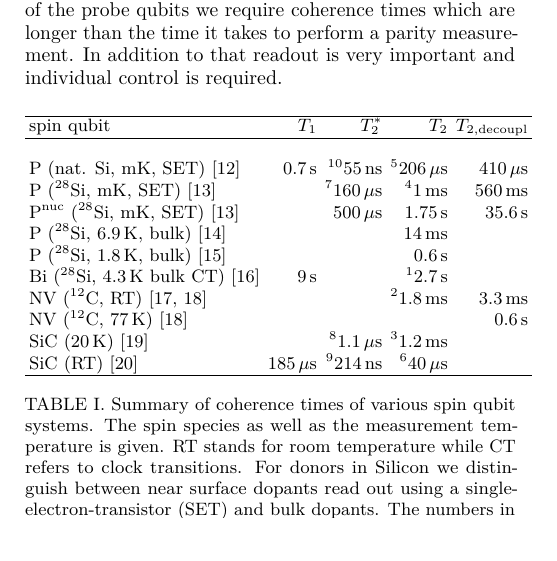
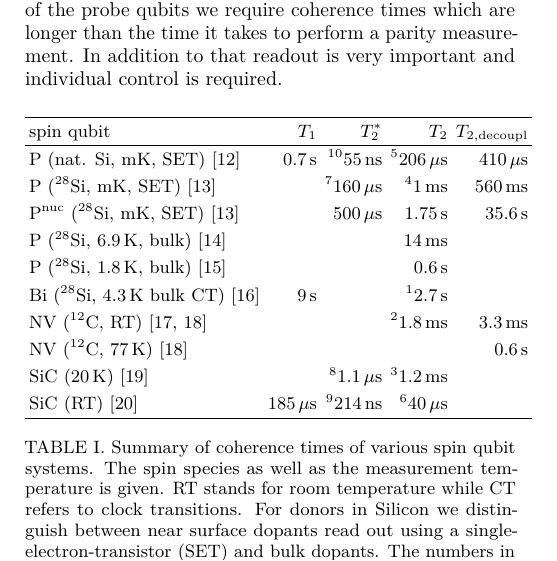
Before and after one commit to sqvarfort/data_probe_qubit_simulation, a LaTeX paper (writeup/report.tex, which reads writeup/spin.tex): part of one column of page 4 of 11, cut so that both start at the same text. Compiled offline with pdfLaTeX.

Commit message:
Added table padding

```diff
--- a/writeup/spin.tex
+++ b/writeup/spin.tex
@@ -8,11 +8,12 @@ As shown in the previous sections we require $\Delta d^3/ J > 10^4$. This is ach
 For the data qubits we desire qubits with long coherence to maintain the quantum information throughout a large number of parity measurements. Furthermore, we only require global control for the data qubits during operation as logical operations on the encoded qubits can be performed using the stabilizer measurements.
 In case of the probe qubits we require coherence times which are longer than the time it takes to perform a parity measurement. In addition to that readout is very important and individual control is required.
 
-
+\bgroup
+\def\arraystretch{1.3}%
 \begin{table}[H]
 	\begin{tabular}{lrrrr}
 		\hline
-		spin qubit & $T_1$ & $T_2^{*}$ & $T_2$ & $T_{2,\textrm{decoupl}}$ \\ \hline \\
+		spin qubit & $T_1$ & $T_2^{*}$ & $T_2$ & $T_{2,\textrm{decoupl}}$ \\ \hline
 		P (nat. Si, mK, SET) \cite{Pla2012}& $0.7\, $s & $^{10}55\, $ns  & $^5206\, \mu$s & $410\, \mu$s  \\
 		P ($^{28}$Si, mK, SET) \cite{Muhonen2014}&  & $^7160\, \mu$s  & $^41\, $ms & $560\, $ms \\
 		P$^{\text{nuc}}$ ($^{28}$Si, mK, SET) \cite{Muhonen2014}& & $500\, \mu$s & $1.75\, $s & $35.6\, $s \\
```
Also changed, not shown: writeup/spin.tex (5 more changed lines).
